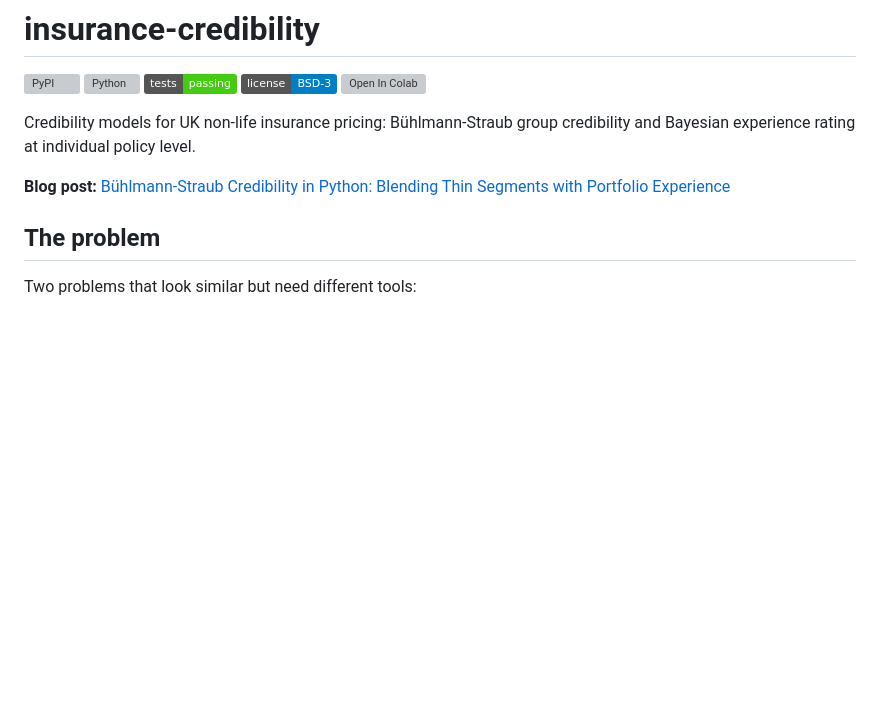
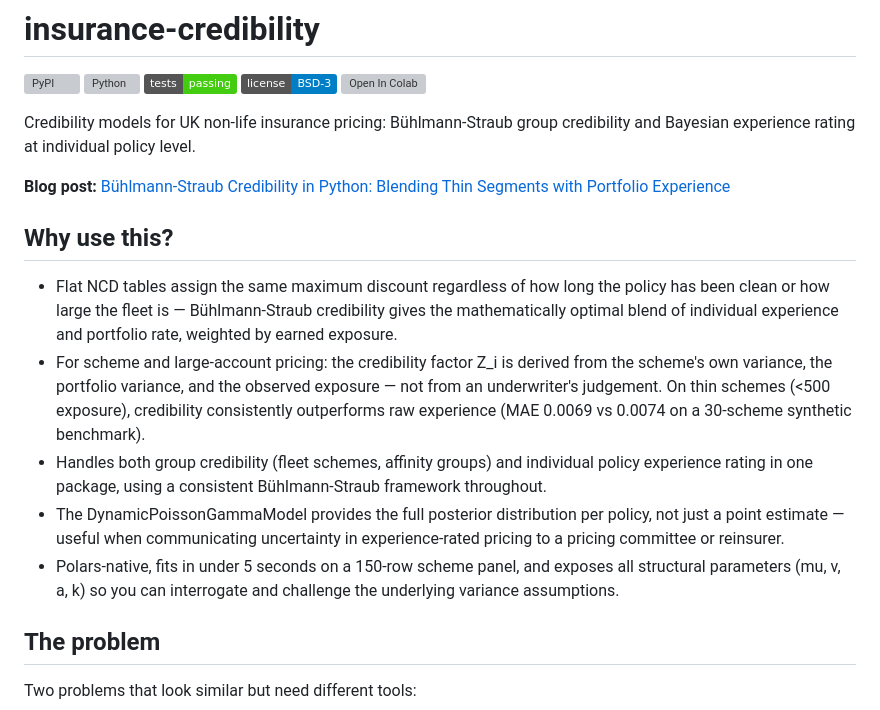
Before and after one commit to burning-cost/insurance-credibility, a Markdown page: README.md, the part around the change. Rendered like a GitHub page; badges without logos; blank space fills up the shorter version; grey boxes are pictures that could not be loaded.

Commit message:
docs: add Why use this? section to README
Adds a 5-bullet section before The problem. Covers the flat NCD table
limitation, objective scheme credibility factor derivation with benchmark
numbers, group and individual experience rating in one package,
DynamicPoissonGammaModel posterior output, and structural parameter
transparency.

Co-Authored-By: Claude Opus 4.6 <noreply@anthropic.com>

```diff
--- a/README.md
+++ b/README.md
@@ -10,6 +10,14 @@
 Credibility models for UK non-life insurance pricing: Bühlmann-Straub group credibility and Bayesian experience rating at individual policy level.
 
 **Blog post:** [Bühlmann-Straub Credibility in Python: Blending Thin Segments with Portfolio Experience](https://burning-cost.github.io/2026/02/19/buhlmann-straub-credibility-in-python/)
+
+## Why use this?
+
+- Flat NCD tables assign the same maximum discount regardless of how long the policy has been clean or how large the fleet is — Bühlmann-Straub credibility gives the mathematically optimal blend of individual experience and portfolio rate, weighted by earned exposure.
+- For scheme and large-account pricing: the credibility factor Z_i is derived from the scheme's own variance, the portfolio variance, and the observed exposure — not from an underwriter's judgement. On thin schemes (<500 exposure), credibility consistently outperforms raw experience (MAE 0.0069 vs 0.0074 on a 30-scheme synthetic benchmark).
+- Handles both group credibility (fleet schemes, affinity groups) and individual policy experience rating in one package, using a consistent Bühlmann-Straub framework throughout.
+- The DynamicPoissonGammaModel provides the full posterior distribution per policy, not just a point estimate — useful when communicating uncertainty in experience-rated pricing to a pricing committee or reinsurer.
+- Polars-native, fits in under 5 seconds on a 150-row scheme panel, and exposes all structural parameters (mu, v, a, k) so you can interrogate and challenge the underlying variance assumptions.
 
 ## The problem
 
```
